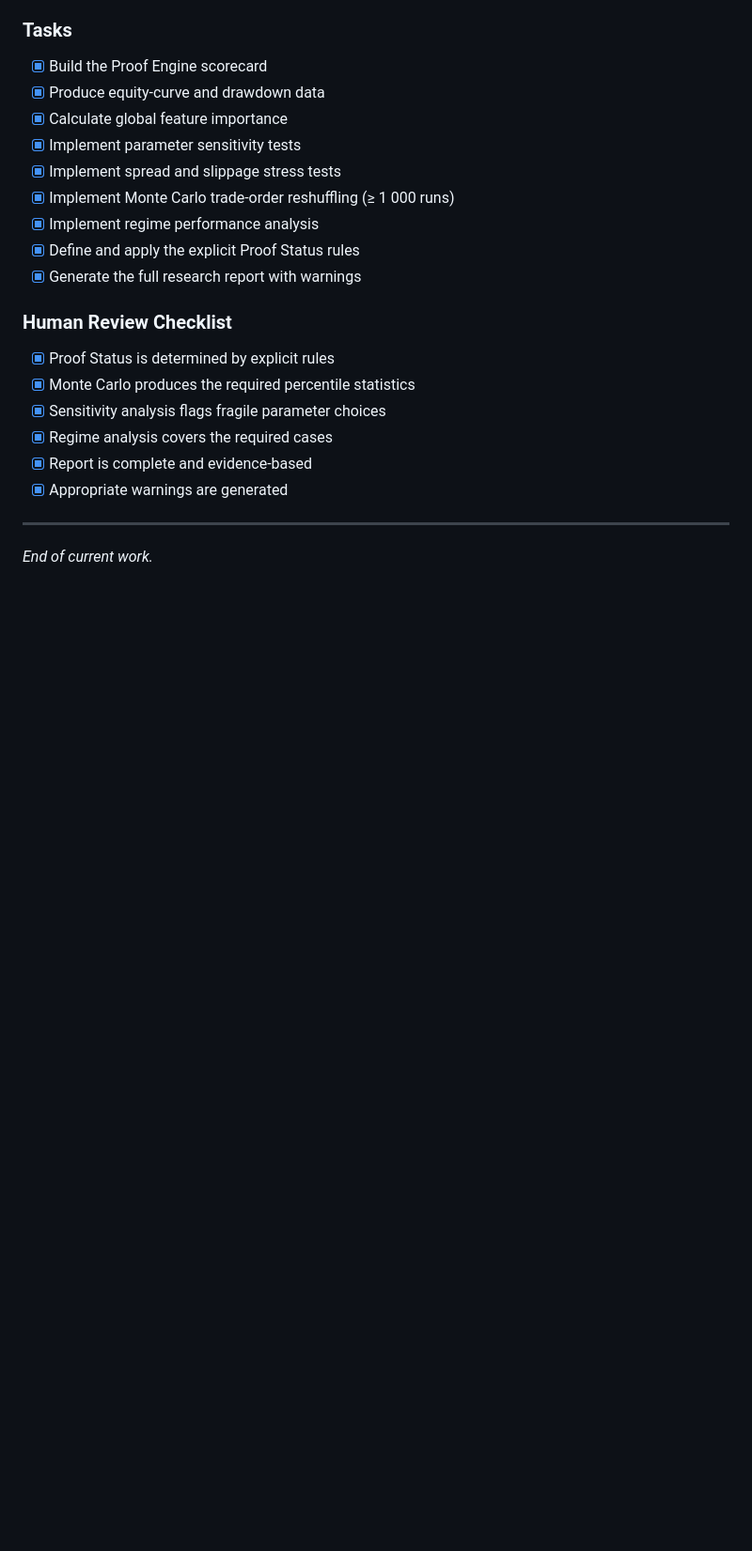
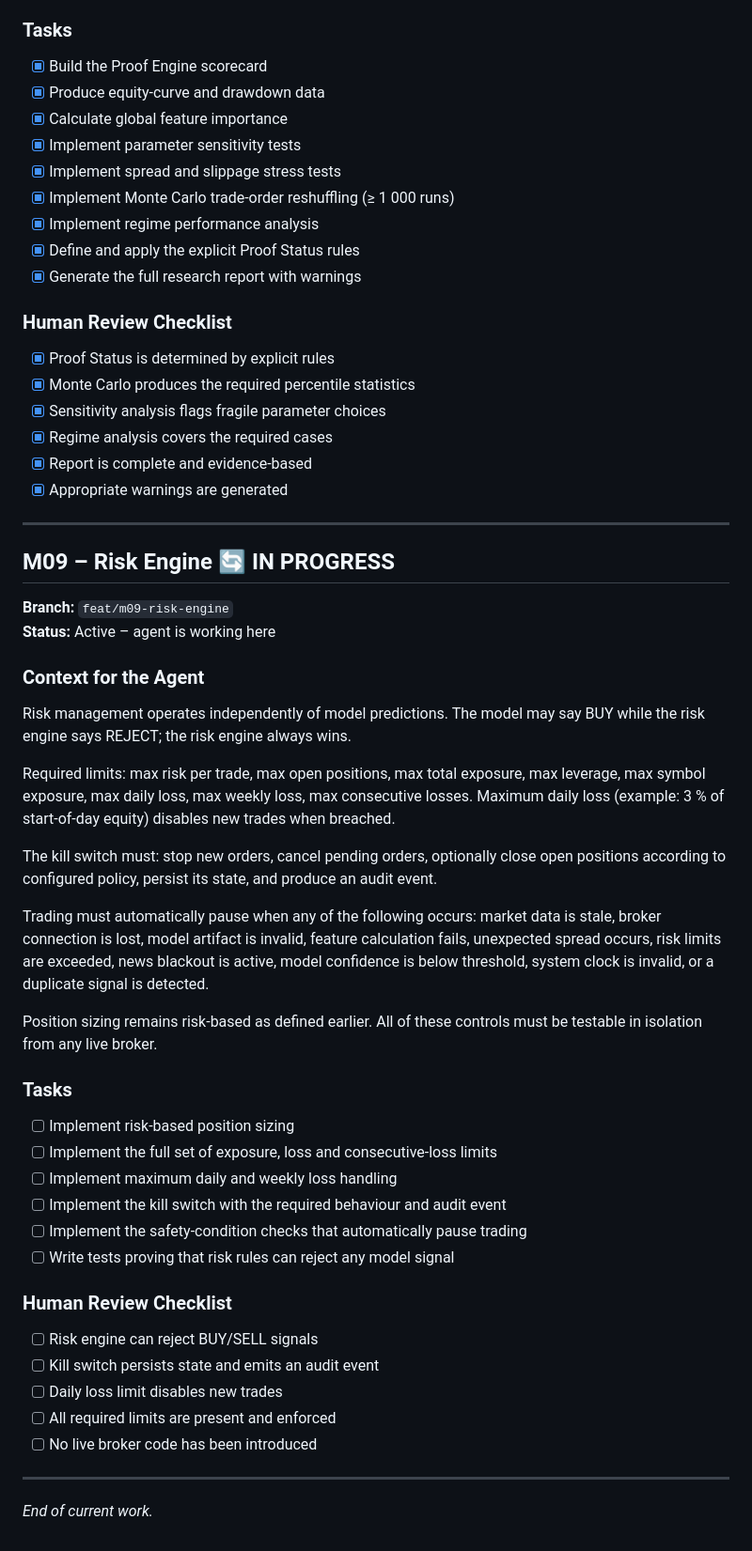
Before and after one commit to proof-lab/proof-lab, a Markdown page: PROGRESS.md, the part around the change. Shown at 94% size. GitHub-like rendering; blank space fills up the shorter version.

Commit message:
chore(`/`): initialize Milestone M09 in `PROGRESS.md`
Updated PROGRESS.md status line and marker for Milestone M09 Risk Engine to in-progress.

Prepares repository milestone tracking for Risk Engine, limits, kill switch, and pause condition implementation.

```diff
--- a/PROGRESS.md
+++ b/PROGRESS.md
@@ -411,4 +411,40 @@ Every completed experiment should produce a research report containing configura
 
 ---
 
+## M09 – Risk Engine 🔄 IN PROGRESS
+
+**Branch:** `feat/m09-risk-engine`
+**Status:** Active – agent is working here
+
+### Context for the Agent
+
+Risk management operates independently of model predictions. The model may say BUY while the risk engine says REJECT; the risk engine always wins.
+
+Required limits: max risk per trade, max open positions, max total exposure, max leverage, max symbol exposure, max daily loss, max weekly loss, max consecutive losses. Maximum daily loss (example: 3 % of start-of-day equity) disables new trades when breached.
+
+The kill switch must: stop new orders, cancel pending orders, optionally close open positions according to configured policy, persist its state, and produce an audit event.
+
+Trading must automatically pause when any of the following occurs: market data is stale, broker connection is lost, model artifact is invalid, feature calculation fails, unexpected spread occurs, risk limits are exceeded, news blackout is active, model confidence is below threshold, system clock is invalid, or a duplicate signal is detected.
+
+Position sizing remains risk-based as defined earlier. All of these controls must be testable in isolation from any live broker.
+
+### Tasks
+
+- [ ] Implement risk-based position sizing
+- [ ] Implement the full set of exposure, loss and consecutive-loss limits
+- [ ] Implement maximum daily and weekly loss handling
+- [ ] Implement the kill switch with the required behaviour and audit event
+- [ ] Implement the safety-condition checks that automatically pause trading
+- [ ] Write tests proving that risk rules can reject any model signal
+
+### Human Review Checklist
+
+- [ ] Risk engine can reject BUY/SELL signals
+- [ ] Kill switch persists state and emits an audit event
+- [ ] Daily loss limit disables new trades
+- [ ] All required limits are present and enforced
+- [ ] No live broker code has been introduced
+
+---
+
 _End of current work._
```
